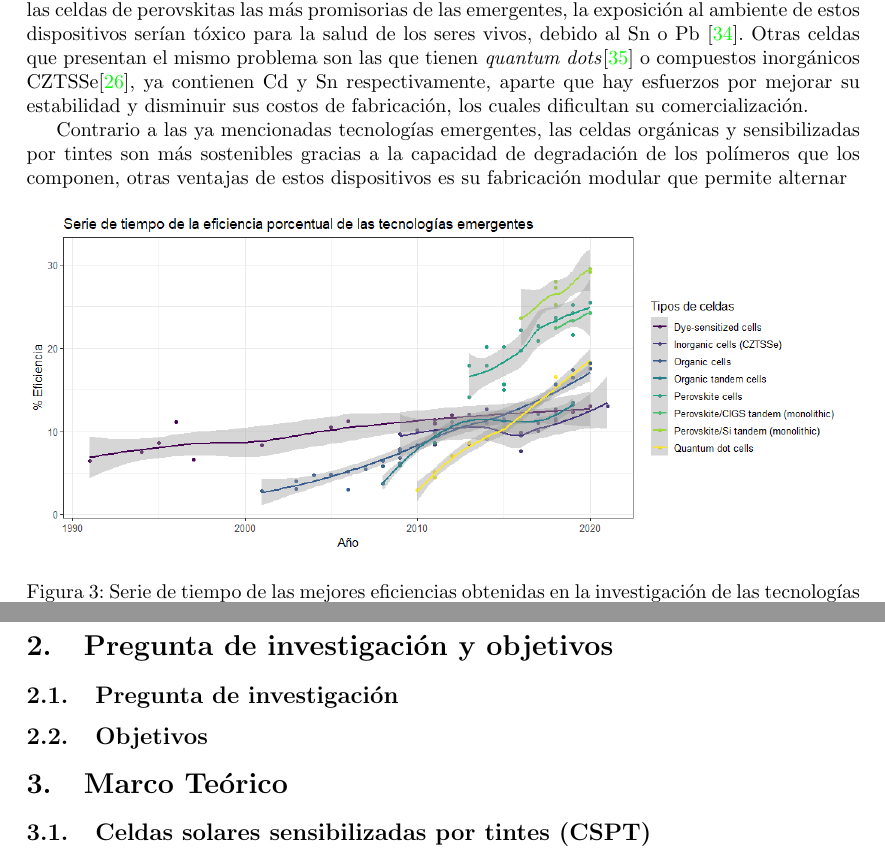
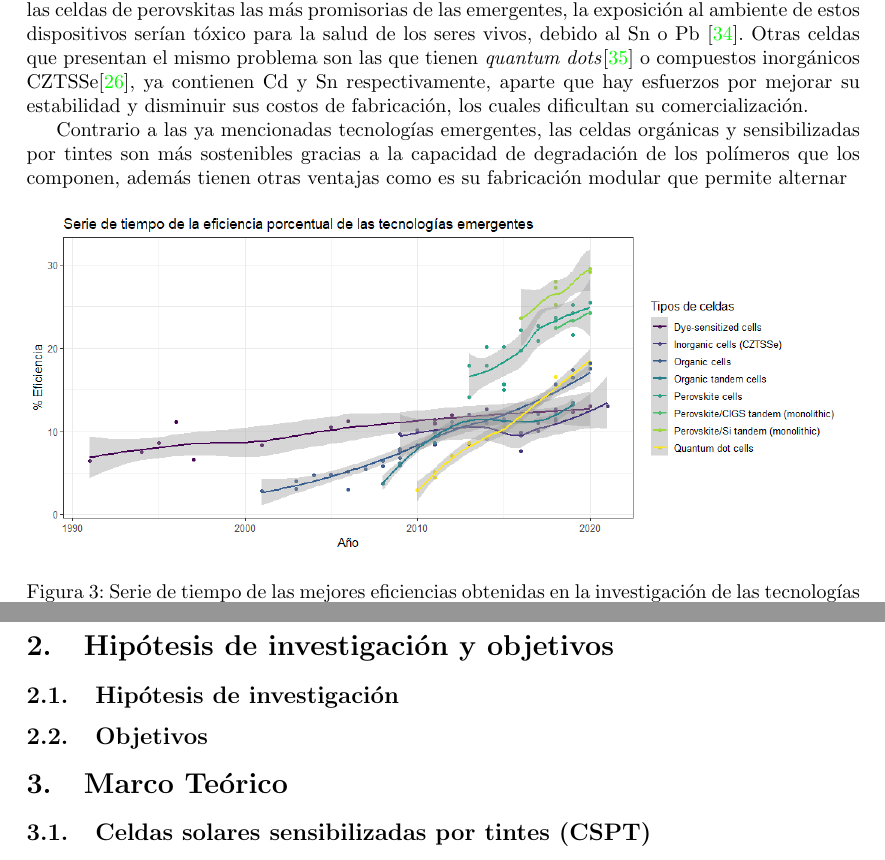
Before and after one commit to danjoshuasg/TESIS_CHEMISTRY, a LaTeX paper (main.tex, which reads lib/Introduccion/Problematica.tex): two parts of pages 7 and 10 of 13, joined at a grey line, cut so that both start at the same text. Compiled offline with pdfLaTeX.

Commit message:
update 011022.1

```diff
--- a/lib/Introduccion/Problematica.tex
+++ b/lib/Introduccion/Problematica.tex
@@ -45,7 +45,7 @@ Es un hecho que las tecnlogías emergentes están igualando, en términos de per
 
 Con los datos del NREL se construyó una serie de tiempo de las mejores eficiencias que muestran en el laboratorio todos los tipos de celdas que pertenecen a las tecnologías emergentes  (Figura \ref{img:SerieEmergente}). En dicha gráfica se da cuenta que las celdas basadas en perovskitas encabezan a las demás y a su vez son las más recientes en ser exploradas, este material está compuesto por átomos de titanio y calcio dispuestos ortorrómbicamente cuando es cristalino, tiene un \textit{bandgap} de 1.5 eV, un alta constante dieléctrica, capacidad de separar rápidamente la carga y de ser funcionalizados con CIGS, Si, Sn y/o Pb para extender el rango de absorción del expectro solar (300-800 nm) y aumentar el coeficiente de absorción ($10^5cm^{-1}$) \cite{velilla2019outdoor}. A pesar de que estas ventajas han hecho de las celdas de perovskitas las más promisorias de las emergentes, la exposición al ambiente de estos dispositivos serían tóxico para la salud de los seres vivos, debido al Sn o Pb \cite{wang2022sustainable}. Otras celdas que presentan el mismo problema son las que tienen \textit{quantum dots}\cite{pan2014high} o compuestos inorgánicos CZTSSe\cite{suryawanshi2013czts}, ya contienen Cd y Sn respectivamente, aparte que hay esfuerzos por mejorar su estabilidad y disminuir sus costos de fabricación, los cuales dificultan su comercialización.
 
-Contrario a las ya mencionadas tecnologías emergentes, las celdas orgánicas y sensibilizadas por tintes son más sostenibles gracias a la capacidad de degradación de los polímeros que los componen, otras ventajas de estos dispositivos es su fabricación modular que permite alternar
+Contrario a las ya mencionadas tecnologías emergentes, las celdas orgánicas y sensibilizadas por tintes son más sostenibles gracias a la capacidad de degradación de los polímeros que los componen, además tienen otras ventajas como es su fabricación modular que permite alternar
 
 \begin{figure}[h!]
     \includegraphics[scale=0.5]{img/SeriesEmergentes.png}
--- a/main.tex
+++ b/main.tex
@@ -125,8 +125,8 @@
     \subsection{Antecedentes}
     \input{lib/Introduccion/Antecedentes.tex}
     %%%%%%%%%%%%%%%%%%%%%%%%%%%%%%%%%%%%%%%%%%%%
-    \section{Pregunta de investigación y objetivos}
-    \subsection{Pregunta de investigación}
+    \section{Hipótesis de investigación y objetivos}
+    \subsection{Hipótesis de investigación}
     \subsection{Objetivos}
     %%%%%%%%%%%%%%%%%%%%%%%%%%%%%%%%%%%%%%%%%%%%
     \section{Marco Teórico}
```
Also changed, not shown: 8 other files.
